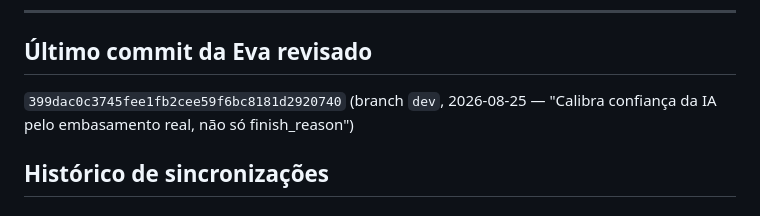
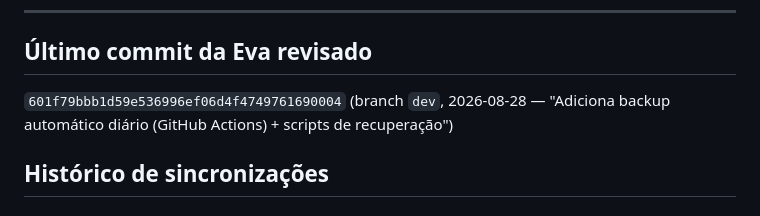
Before and after one commit to liviadelarizza2003-boop/TVPlayZap, a Markdown page: EVA_SYNC_LOG.md, the part around one of its changes. Rendered like a GitHub page.

```diff
--- a/EVA_SYNC_LOG.md
+++ b/EVA_SYNC_LOG.md
@@ -22,8 +22,9 @@ repo), seção "⚠️ Produto-irmão".
 
 ## Último commit da Eva revisado
 
-`399dac0c3745fee1fb2cee59f6bc8181d2920740` (branch `dev`, 2026-08-25 —
-"Calibra confiança da IA pelo embasamento real, não só finish_reason")
+`601f79bbb1d59e536996ef06d4f4749761690004` (branch `dev`, 2026-08-28 —
+"Adiciona backup automático diário (GitHub Actions) + scripts de
+recuperação")
 
 ## Histórico de sincronizações
 
```
Also changed, not shown: other parts of EVA_SYNC_LOG.md (+68 -0 lines).
